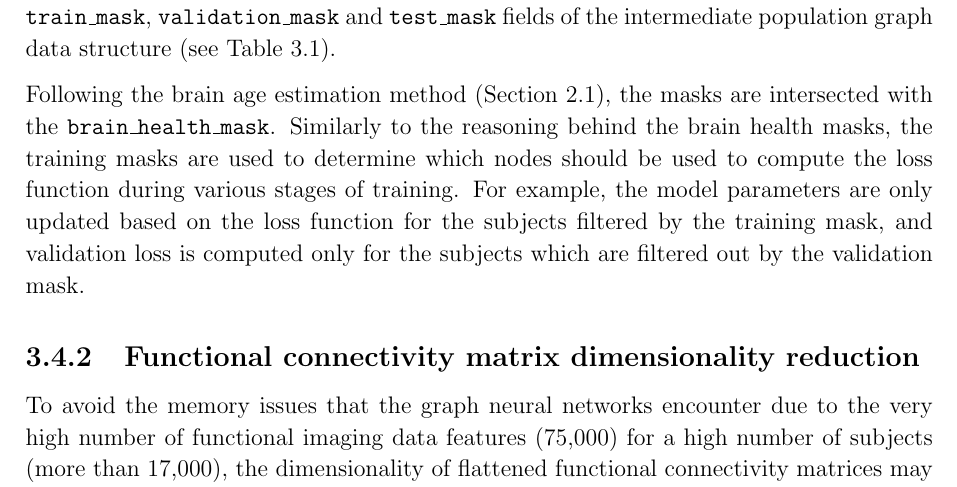
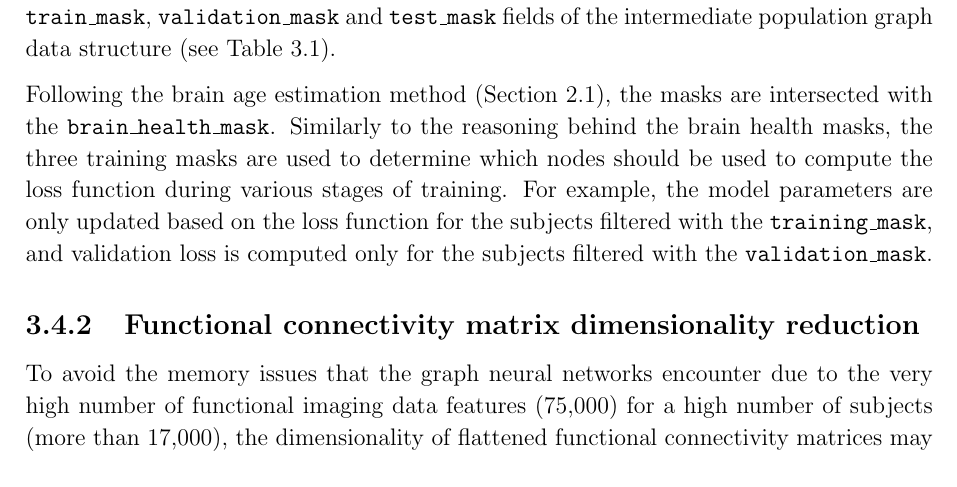
Before and after one commit to kamilest/cst-ii-dissertation, a LaTeX thesis (dissertation/dissertation.tex, which reads dissertation/chapters/implementation.tex): part of page 22 of 37, cut so that both start at the same text. Compiled offline with pdfLaTeX.

Commit message:
Setting the training masks

```diff
--- a/dissertation/chapters/implementation.tex
+++ b/dissertation/chapters/implementation.tex
@@ -177,7 +177,7 @@ The graph transformation component is responsible for preparing the intermediate
 \subsection{Setting the training masks}
 The first operation for preparing the population graph for training involves setting the \texttt{train\_mask}, \texttt{validation\_mask} and \texttt{test\_mask} fields of the intermediate population graph data structure (see Table~\ref{table:population-graph}).
 
-Following the brain age estimation method (Section~\ref{brain-age-estimation}), the masks are intersected with the \texttt{brain\_health\_mask}. Similarly to the reasoning behind the brain health masks, the training masks are used to determine which nodes should be used to compute the loss function during various stages of training. For example, the model parameters are only updated based on the loss function for the subjects filtered by the training mask, and validation loss is computed only for the subjects which are filtered out by the validation mask.
+Following the brain age estimation method (Section~\ref{brain-age-estimation}), the masks are intersected with the \texttt{brain\_health\_mask}. Similarly to the reasoning behind the brain health masks, the three training masks are used to determine which nodes should be used to compute the loss function during various stages of training. For example, the model parameters are only updated based on the loss function for the subjects filtered with the \texttt{training\_mask}, and validation loss is computed only for the subjects filtered with the \texttt{validation\_mask}.
 
 \subsection{Functional connectivity matrix dimensionality reduction}
 To avoid the memory issues that the graph neural networks encounter due to the very high number of functional imaging data features (75,000) for a high number of subjects (more than 17,000), the dimensionality of flattened functional connectivity matrices may be reduced at this stage. This project used principal component analysis (PCA) as the dimensionality reduction technique, where PCA transformation is fitted to the training set as specified by the training mask, and the same parameters are applied to the subjects belonging to the validation and test sets.
```
